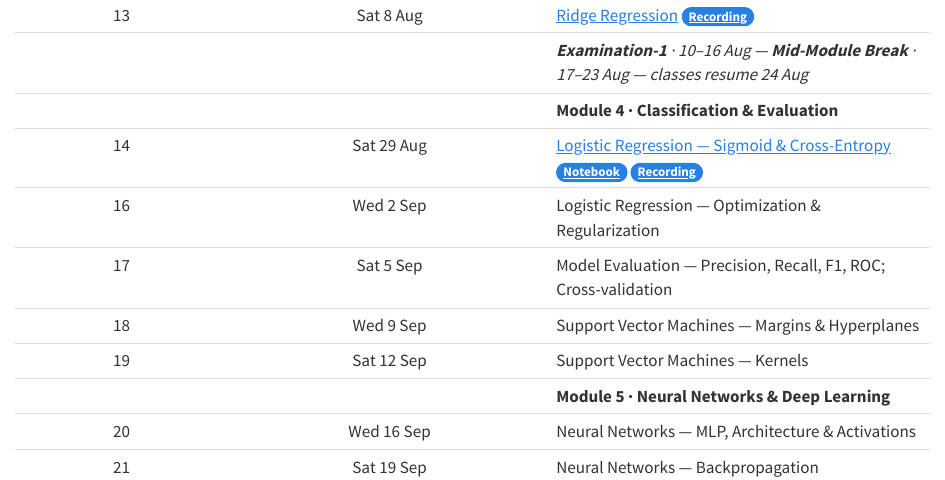
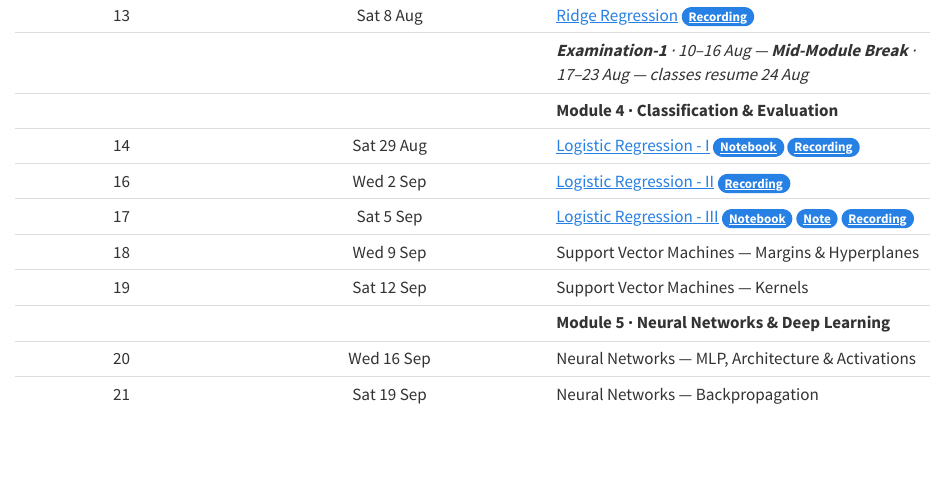
Before and after one commit to nipunbatra/em619-2026, a Quarto document (schedule.qmd): the page in a window 1100 px wide, from 1020 px down. Rendered offline with R 4.5, knitr and Pandoc in place of Quarto, with nearby package versions.

Commit message:
update course resources

```diff
--- a/schedule.qmd
+++ b/schedule.qmd
@@ -28,9 +28,9 @@ This is a **26-lecture plan** (1.5 hours each) for **Module 3, 2026**. Classes r
 | 13 | Sat 8 Aug | [Ridge Regression](https://nipunbatra.github.io/ml-teaching/supervised/slides/ridge-regression.pdf) [Recording](https://iitgnacin-my.sharepoint.com/:v:/g/personal/iitgnx_iitgn_ac_in/IQDUkHXrGDZlQabxNbe-DRoHAepb7i5-D-nIoFfQ6yP_s0g?e=gpFqtL){.badge .bg-primary} |
 | | | _**Examination-1** · 10–16 Aug — **Mid-Module Break** · 17–23 Aug — classes resume 24 Aug_ |
 | | | **Module 4 · Classification & Evaluation** |
-| 14 | Sat 29 Aug | [Logistic Regression — Sigmoid & Cross-Entropy](https://nipunbatra.github.io/ml-teaching/supervised/slides/logistic-regression-handout.pdf) [Notebook](https://colab.research.google.com/drive/1yQc1EOG1WUzZhrJGwyA9M10RMSprz_qB?usp=sharing){.badge .bg-primary} [Recording](https://iitgnacin-my.sharepoint.com/:v:/g/personal/iitgnx_iitgn_ac_in/IQD6O0SuD_pYTJRyIPK8xDRiAXZ-2bqKDVuREb85KZCb0ac?e=MHfuk8){.badge .bg-primary} |
-| 16 | Wed 2 Sep | Logistic Regression — Optimization & Regularization |
-| 17 | Sat 5 Sep | Model Evaluation — Precision, Recall, F1, ROC; Cross-validation |
+| 14 | Sat 29 Aug | [Logistic Regression - I](https://nipunbatra.github.io/ml-teaching/supervised/slides/logistic-regression.pdf) [Notebook](https://colab.research.google.com/drive/1yQc1EOG1WUzZhrJGwyA9M10RMSprz_qB?usp=sharing){.badge .bg-primary} [Recording](https://iitgnacin-my.sharepoint.com/:v:/g/personal/iitgnx_iitgn_ac_in/IQD6O0SuD_pYTJRyIPK8xDRiAXZ-2bqKDVuREb85KZCb0ac?e=MHfuk8){.badge .bg-primary} |
+| 16 | Wed 2 Sep | [Logistic Regression - II](https://nipunbatra.github.io/ml-teaching/supervised/slides/logistic-regression.pdf) [Recording](https://iitgnacin-my.sharepoint.com/:v:/g/personal/iitgnx_iitgn_ac_in/IQDmL6rxXkf3Rq-s9ONxF9F4AbAwHIFHEK3AfABpGg1FpIw?e=p7Ou3r){.badge .bg-primary} |
+| 17 | Sat 5 Sep | [Logistic Regression - III](https://nipunbatra.github.io/ml-teaching/supervised/slides/logistic-regression.pdf) [Notebook](https://colab.research.google.com/drive/18jm_jx9iwsjhgC6fp7G28eJCQjmMdatu?usp=sharing){.badge .bg-primary} [Note](https://docs.google.com/spreadsheets/d/1cMtW2MV8zoIFQwd6dOaGQ82p0J3DwkHt2jyPMXm5eGA/edit?usp=sharing){.badge .bg-primary} [Recording](https://iitgnacin-my.sharepoint.com/:v:/g/personal/iitgnx_iitgn_ac_in/IQBP1vUdsmgbQrS6IdYWqa5NAUrXMW5r26qSox9HJJhTrI4?e=glL0QG){.badge .bg-primary} |
 | 18 | Wed 9 Sep | Support Vector Machines — Margins & Hyperplanes |
 | 19 | Sat 12 Sep | Support Vector Machines — Kernels |
 | | | **Module 5 · Neural Networks & Deep Learning** |
```
